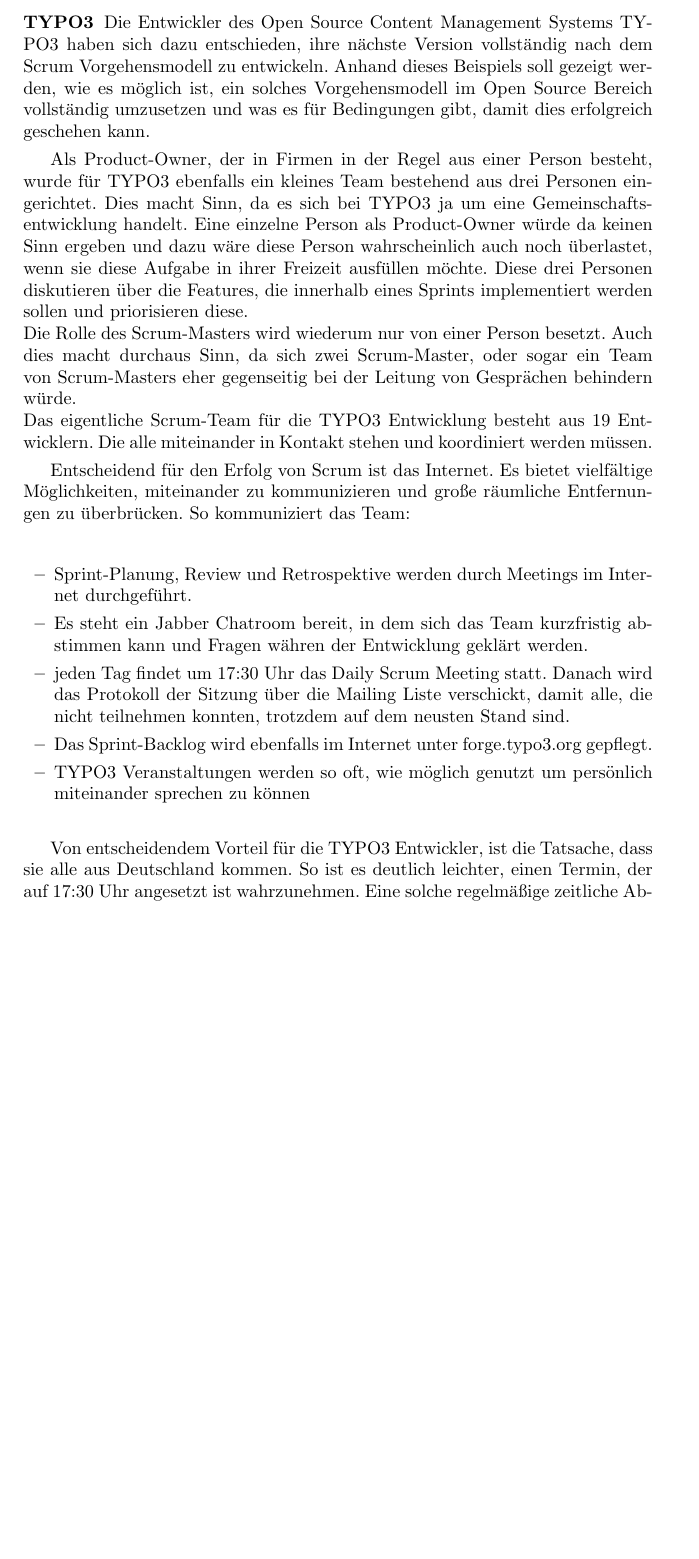
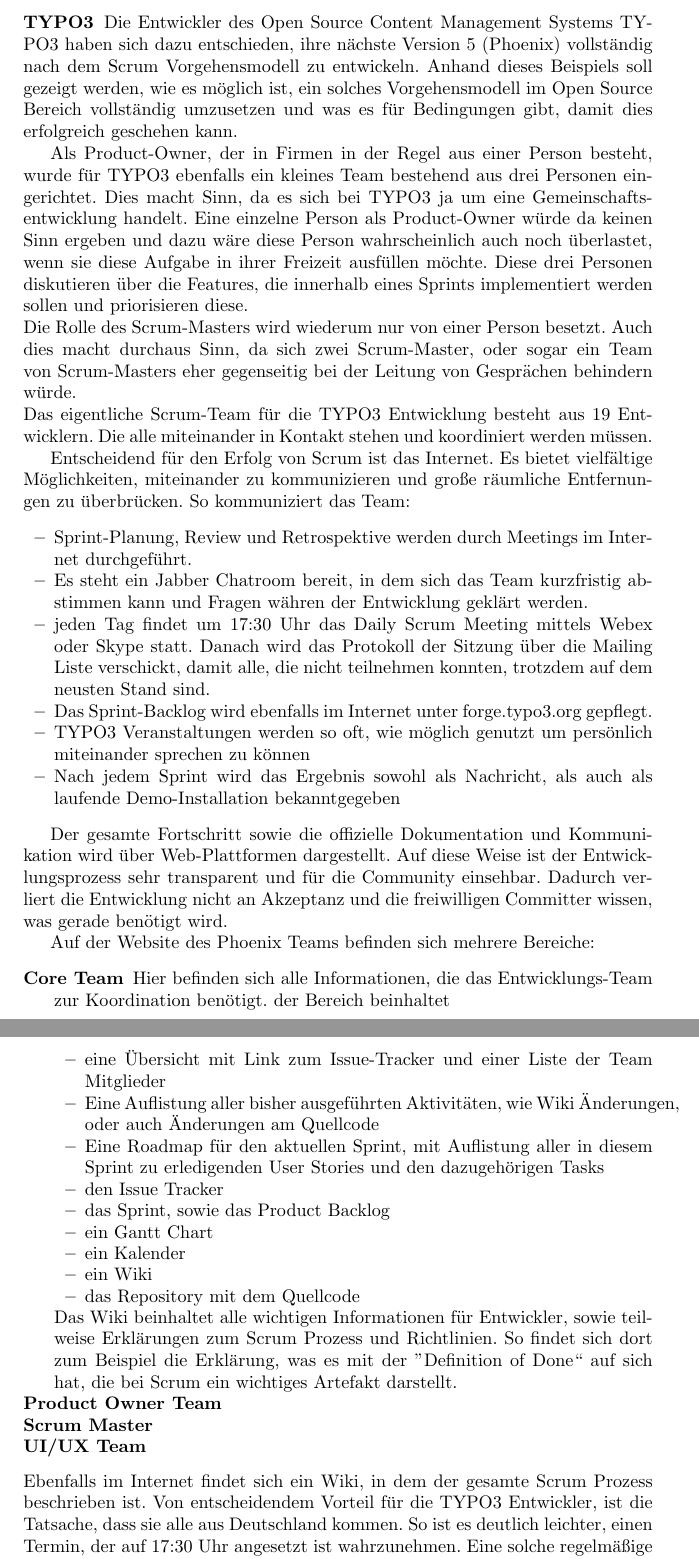
Before and after one commit to ChornHulio/sweSeminar, a LaTeX document (artikel.tex, which reads content/einsatz.tex): part of page 3 of 5 before the commit and two parts of pages 3 and 4 of 5 after it, the two joined at a grey line, cut so that both start at the same text, the shorter picture padded with empty space. Compiled offline with pdfLaTeX.

Commit message:
apostrophen geschafft

```diff
--- a/content/einsatz.tex
+++ b/content/einsatz.tex
@@ -20,11 +21,10 @@
 
 \subsubsection{TYPO3}
 Die Entwickler des Open Source Content Management Systems TYPO3 haben sich dazu
-entschieden, ihre nächste Version vollständig nach dem Scrum Vorgehensmodell zu
+entschieden, ihre nächste Version 5 (Phoenix) vollständig nach dem Scrum Vorgehensmodell zu
 entwickeln. Anhand dieses Beispiels soll gezeigt werden, wie es möglich ist,
 ein solches Vorgehensmodell im Open Source Bereich vollständig umzusetzen und
 was es für Bedingungen gibt, damit dies erfolgreich geschehen kann.
-
 
 Als Product-Owner, der in Firmen in der Regel aus einer Person besteht, wurde für TYPO3
 ebenfalls ein kleines Team bestehend aus drei Personen eingerichtet. Dies macht Sinn, da es sich bei
@@ -45,14 +45,47 @@
 \item Sprint-Planung, Review und Retrospektive werden durch Meetings im Internet durchgeführt.
 \item Es steht ein Jabber Chatroom bereit, in dem sich das Team kurzfristig abstimmen kann und
 Fragen währen der Entwicklung geklärt werden.
-\item jeden Tag findet um 17:30 Uhr das Daily Scrum Meeting statt. Danach wird das Protokoll der
-Sitzung über die Mailing Liste verschickt, damit alle, die nicht teilnehmen konnten, trotzdem auf
-dem neusten Stand sind.
+\item jeden Tag findet um 17:30 Uhr das Daily Scrum Meeting mittels Webex oder Skype statt. Danach
+wird das Protokoll der Sitzung über die Mailing Liste verschickt, damit alle, die nicht teilnehmen
+konnten, trotzdem auf dem neusten Stand sind.
 \item Das Sprint-Backlog wird ebenfalls im Internet unter forge.typo3.org gepflegt.
-\item TYPO3 Veranstaltungen werden so oft, wie möglich genutzt um persönlich miteinander sprechen
-zu können
+\item TYPO3 Veranstaltungen werden so oft, wie möglich genutzt um persönlich miteinander sprechen zu
+können
+\item Nach jedem Sprint wird das Ergebnis sowohl als Nachricht, als auch als laufende
+Demo-Installation bekanntgegeben
 \end{itemize}
 
+Der gesamte Fortschritt sowie die offizielle Dokumentation und Kommunikation wird über
+Web-Plattformen dargestellt. Auf diese Weise ist der Entwicklungsprozess sehr transparent und für
+die Community einsehbar. Dadurch verliert die Entwicklung nicht an Akzeptanz und die freiwilligen
+Committer wissen, was gerade benötigt wird.
+
+Auf der Website des Phoenix Teams befinden sich mehrere Bereiche:
+\begin{description}
+\item [Core Team] Hier befinden sich alle Informationen, die das Entwicklungs-Team zur Koordination
+benötigt. der Bereich beinhaltet
+\begin{itemize}
+\item eine Übersicht mit Link zum Issue-Tracker und einer Liste der Team Mitglieder
+\item Eine Auflistung aller bisher ausgeführten Aktivitäten, wie Wiki Änderungen, oder auch
+Änderungen am Quellcode
+\item Eine Roadmap für den aktuellen Sprint, mit Auflistung aller in diesem Sprint zu erledigenden
+User Stories und den dazugehörigen Tasks
+\item den Issue Tracker
+\item das Sprint, sowie das Product Backlog
+\item ein Gantt Chart
+\item ein Kalender
+\item  ein Wiki
+\item das Repository mit dem Quellcode
+\end{itemize}
+Das Wiki beinhaltet alle wichtigen Informationen für Entwickler, sowie teilweise Erklärungen zum
+Scrum Prozess und Richtlinien.  So findet sich dort zum Beispiel die Erklärung, was es mit der
+''Definition of Done``  auf sich hat, die
+bei Scrum ein wichtiges Artefakt darstellt.
+\item [Product Owner Team]
+\item [Scrum Master]
+\item [UI/UX Team]
+\end{description}
+Ebenfalls im Internet findet sich ein Wiki, in dem der gesamte Scrum Prozess beschrieben ist.
 Von entscheidendem Vorteil für die TYPO3 Entwickler, ist die Tatsache, dass sie alle aus
 Deutschland kommen. So ist es deutlich leichter, einen Termin, der auf 17:30 Uhr angesetzt ist
 wahrzunehmen. Eine solche regelmäßige zeitliche Abstimmung würde bei Entwicklern, die über die
```
Also changed, not shown: content/einsatz.tex (2 more changed lines).
